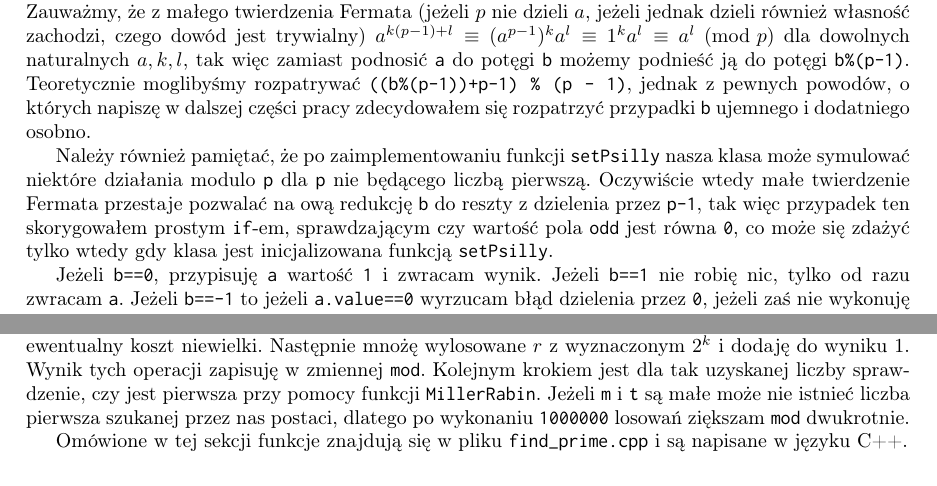
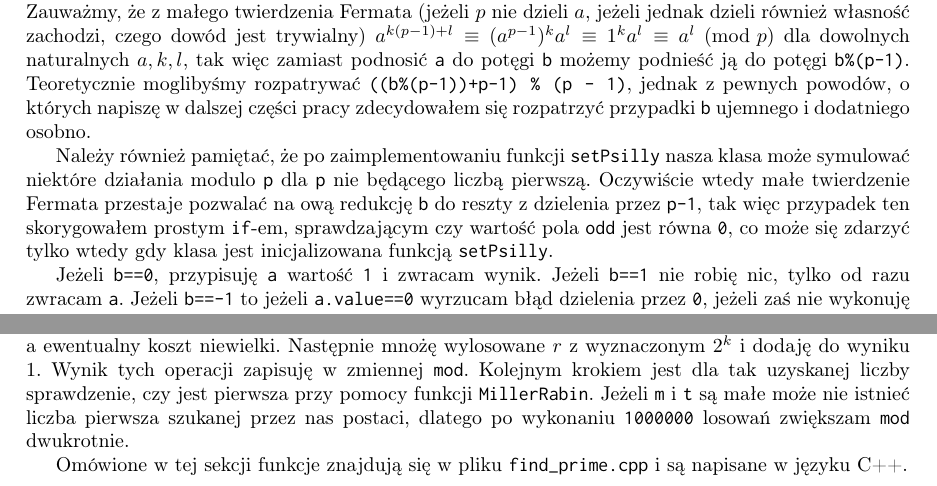
Before and after one commit to Lukasz112358/licencjat2, a LaTeX paper (opis.tex): two parts of pages 6 and 10 of 18, joined at a grey line, cut so that both start at the same text. Compiled offline with pdfLaTeX.

Commit message:
Add files via upload

```diff
--- a/opis.tex
+++ b/opis.tex
@@ -441,7 +441,7 @@ nasza klasa może symulować niektóre działania modulo \texttt{p} dla \texttt{
 nie będącego liczbą pierwszą. Oczywiście wtedy małe twierdzenie Fermata
 przestaje pozwalać na ową redukcję \texttt{b} do reszty z dzielenia przez
 \texttt{p-1}, tak więc przypadek ten skorygowałem prostym \texttt{if}-em, sprawdzającym
-czy wartość pola \texttt{odd} jest równa \texttt{0}, co może się zdażyć tylko wtedy gdy klasa
+czy wartość pola \texttt{odd} jest równa \texttt{0}, co może się zdarzyć tylko wtedy gdy klasa
 jest inicjalizowana funkcją \texttt{setPsilly}.
 
 Jeżeli \texttt{b==0}, przypisuję \texttt{a} wartość \texttt{1} i zwracam wynik. Jeżeli \texttt{b==1}
@@ -732,7 +732,7 @@ prawdopodobieństwo tego jest znikome, a ewentualny koszt niewielki. Następnie
 wylosowane $r$ z wyznaczonym $2^k$ i dodaję do wyniku $1$. Wynik tych operacji zapisuję w zmiennej \texttt{mod}.
 Kolejnym krokiem jest dla tak uzyskanej liczby sprawdzenie, czy
 jest pierwsza przy pomocy funkcji \texttt{MillerRabin}. Jeżeli \texttt{m} i \texttt{t} są małe  może nie istnieć liczba pierwsza szukanej przez nas postaci,
-dlatego po wykonaniu \texttt{1000000} losowań ziększam \texttt{mod} dwukrotnie.
+dlatego po wykonaniu \texttt{1000000} losowań zwiększam \texttt{mod} dwukrotnie.
 
 
 
```
Also changed, not shown: opis.tex (2 more changed lines).
